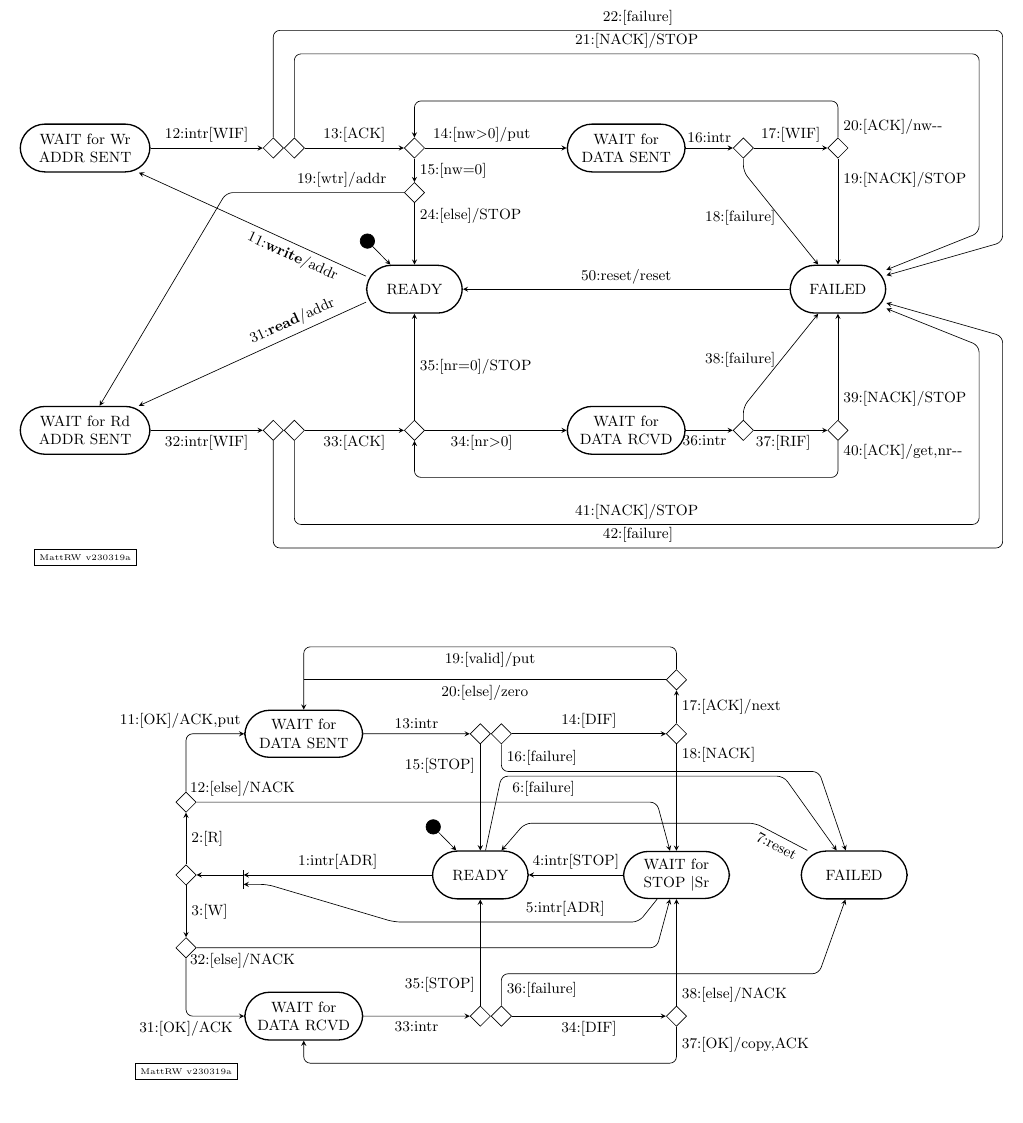
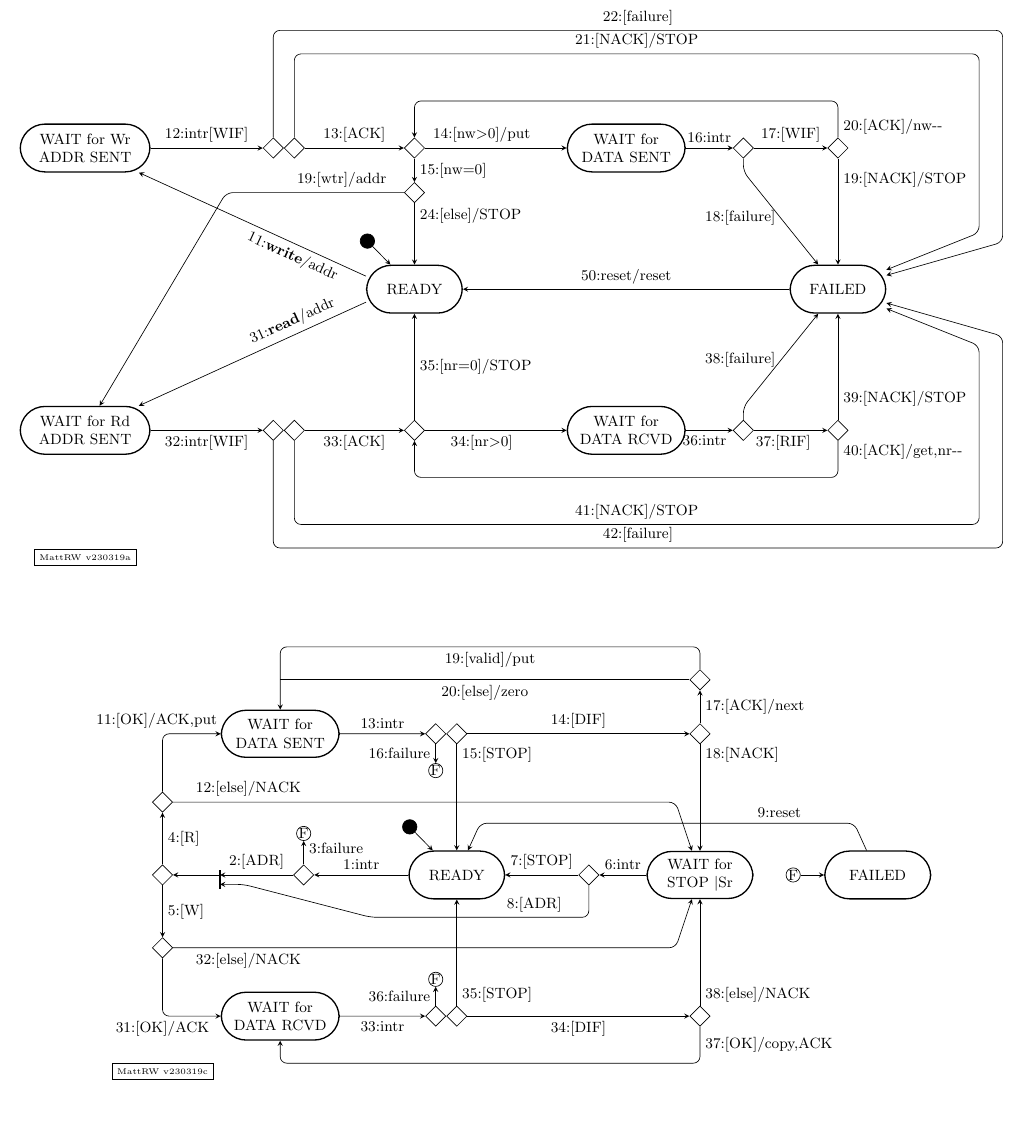
Before and after one commit to mwette/avr-mcsim, a LaTeX figure (avr0per/doc/twi/twi_test.tex, which reads avr0per/doc/twi/tws_diag.tex): the whole page. Compiled offline with pdfLaTeX.

Commit message:
tws_diag: replace lines for failure w/ (F)

```diff
--- a/avr0per/doc/twi/tws_diag.tex
+++ b/avr0per/doc/twi/tws_diag.tex
@@ -21,6 +21,9 @@
 
   \node (D1) [left=5.0cm of RDY, diamond, draw] {};
 
+  \node (D2) [left=2.0cm of RDY, diamond, draw] {};
+  \node (D3) [above=0.5cm of D2,circle,draw,inner sep=0] {F};
+
   % join for Wait for reStart
   \coordinate (J1) at ($(RDY.west)+(-4.0cm,0)$);
   \coordinate (J1t) at ($(J1)+(0,+0.1cm)$);
@@ -28,37 +31,44 @@
   \coordinate (J1x) at ($(J1)+(0,-0.2cm)$);
   \draw (J1t) edge [thick] (J1b);
 
-  \draw[->] (RDY) -- node[above]{1:intr[ADR]} (D1 -| J1);
+  \draw[->] (RDY) -- node[above] {1:intr} (D2);
+  \draw[->] (D2) -- node[above] {2:[ADR]} (D1 -| J1);
+  \draw[->] (D2) -- node [right,pos=0.7] {3:failure} (D3);
   \draw[->] (D1 -| J1) -- (D1);
 
   \node (S0) at ($(RDY.north)+(-1.0cm,0.5cm)$)
         [circle, draw, radius=8pt, fill] {};
   \draw[->] (S0) -- (RDY);
 
-  \node (WFS) [right=2.0cm of RDY,rounded corners=15pt,
+  \node (WFS) [right=3.0cm of RDY,rounded corners=15pt,
     draw, minimum height=1.0cm, minimum width=2.0cm, thick]
         {\parbox[c]{0.8in}{\centering{WAIT for STOP{ }$|$Sr}}};
 
-  \draw[->] (WFS) -- node[above] {4:intr[STOP]} (RDY);
+  \node (D3) [left=1.0cm of WFS,diamond,draw] {};
+  \draw[->] (WFS) -- node [above] {6:intr} (D3);
+  \draw[->] (D3) -- node [above] {7:[STOP]} (RDY);
 
   \node (FLD) [right=1.5cm of WFS,rounded corners=15pt,
     draw, minimum height=0.4in, minimum width=0.75in, thick]
         {\parbox[c]{0.8in}{\centering{FAILED}}};
+
+  \node (F1) [left=0.5cm of FLD,circle,draw,inner sep=0] {F};
+  \draw[->] (F1) -- (FLD);
 
   \coordinate (D1x) at ($0.1*(RDY)+0.9*(WFS)$);
 
   % --- send data ------------------------
 
   \node (DS1) [above=1.1cm of D1, diamond, draw] {};
-  \draw[->] (D1) -- node[right] {2:[R]} (DS1);
+  \draw[->] (D1) -- node[right] {4:[R]} (DS1);
 
   \coordinate (DS1a) at (DS1 -| D1x);
-  \draw[->,rounded corners] (DS1) -- node[above,pos=0.1] {12:[else]/NACK}
-       (DS1a) -- (WFS);
+  \draw[->,rounded corners] (DS1) --
+      node[above,pos=0.15] {12:[else]/NACK} (DS1a) -- (WFS);
 
   \node (DS3) [diamond, draw] at ($(RDY) + (0,3.0cm)$) {};
-  \node (DS3b) [right=0 of DS3, diamond, draw] {};
-  \draw[->] (DS3) -- node[left,pos=0.2] {15:[STOP]} (RDY);
+  \node (DS3b) [left=0 of DS3, diamond, draw] {};
+  \draw[->] (DS3) -- node[right,pos=0.1] {15:[STOP]} (RDY);
 
   \coordinate (DS2) at (D1 |- DS3);
 
@@ -70,18 +80,23 @@
   \draw[->,rounded corners]
         (DS1) -- (DS2) -- node[above,pos=-0.1] {11:[OK]/ACK,put} (WDS);
 
-  \draw[->] (WDS) -- node[above] {13:intr} (DS3);
+  \draw[->] (WDS) -- node[above] {13:intr} (DS3b);
 
   \node (DS4) at (DS3 -| WFS) [diamond,draw] {};
 
-  \draw[->] (DS3b) -- node[above] {14:[DIF]} (DS4);
+  \draw[->] (DS3) -- node[above] {14:[DIF]} (DS4);
   \draw[->] (DS4) -- node[right,pos=0.1]{18:[NACK]} (WFS);
 
+  \iffalse
   \coordinate (SE1) at ($(RDY -| DS3b)+(0.0,+2.2cm)$);
   \coordinate (SE3) at ($(FLD)+(0.0,+2.2cm)$);
   \coordinate (SE2) at ($0.1*(SE1)+0.9*(SE3)$);
   \draw[->,rounded corners] (DS3b) -- node[right] {16:[failure]} (SE1)
      -- (SE2) -- (FLD);
+  \else
+  \node (SE3) [below=0.4cm of DS3b,circle,draw,inner sep=0] {F};
+  \draw[->] (DS3b) -- node [left]{16:failure} (SE3);
+  \fi
 
   \node (DS5) [above=0.7cm of DS4, diamond, draw] {};
   \draw[->] (DS4) -- node[right] {17:[ACK]/next} (DS5);
@@ -95,16 +110,15 @@
   % --- recv data ----------------------
 
   \node (DR1) [below=1.1cm of D1, diamond, draw] {};
-  \draw[->] (D1) -- node[right] {3:[W]} (DR1);
+  \draw[->] (D1) -- node[right] {5:[W]} (DR1);
 
-  %\coordinate (DR1x) at ($0.1*(RDY)+0.9*(WFS)$);
   \coordinate (DR1a) at (DR1 -| D1x);
-  \draw[->,rounded corners]
-      (DR1) --  node[below,pos=0.1] {32:[else]/NACK} (DR1a) -- (WFS);
+  \draw[->,rounded corners] (DR1) --
+      node[below,pos=0.15] {32:[else]/NACK} (DR1a) -- (WFS);
 
   \node (DR3) [diamond, draw] at ($(RDY) + (0,-3.0cm)$) {};
-  \node (DR3b) [right=0 of DR3, diamond, draw] {};
-  \draw[->] (DR3) -- node[left,pos=0.2] {35:[STOP]} (RDY);
+  \node (DR3b) [left=0 of DR3, diamond, draw] {};
+  \draw[->] (DR3) -- node[right,pos=0.1] {35:[STOP]} (RDY);
 
   \coordinate (DR2) at (D1 |- DR3);
 
@@ -116,18 +130,23 @@
   \draw[->,rounded corners]
         (DR1) -- (DR2) -- node[below,pos=0.0] {31:[OK]/ACK} (WDR);
 
-  \draw[->] (WDR) -- node[below] {33:intr} (DR3); % can be APIF or DIF
+  \draw[->] (WDR) -- node[below] {33:intr} (DR3b);
 
   \node (DR4) at (DR3 -| WFS) [diamond,draw] {};
 
-  \draw[->] (DR3b) -- node[below] {34:[DIF]} (DR4);
+  \draw[->] (DR3) -- node[below] {34:[DIF]} (DR4);
   \draw[->] (DR4) -- node[right,pos=0.1] {38:[else]/NACK} (WFS);
 
+  \iffalse
   \coordinate (RE1) at ($(RDY -| DR3b)+(0.0,-2.1cm)$);
   \coordinate (RE3) at ($(FLD)+(0.0,-2.1cm)$);
   \coordinate (RE2) at ($0.1*(RE1)+0.9*(RE3)$);
-  \draw[->,rounded corners] (DR3b) -- node[right] {36:[failure]} (RE1)
+  \draw[->,rounded corners] (DR3b) -- node[right]{36:[failure]} (RE1)
      -- (RE2) -- (FLD);
+  \else
+  \node (RE3) [above=0.4cm of DR3b,circle,draw,inner sep=0] {F};
+  \draw[->] (DR3b) -- node [left]{36:failure} (RE3);
+  \fi
 
   \coordinate (DR5) at ($(DR4)+(0,-1.0cm)$);
 
@@ -136,25 +155,26 @@
 
   % --- global -----------------------
 
+  \iffalse
   \coordinate (D2x) at ($(SE1)+(0,-0.1cm)$);
   \coordinate (D2y) at ($0.2*(D2x) + 0.8*(D2x -| FLD)$);
   \draw[->,rounded corners] (RDY) -- (D2x)
-      -- node [below,pos=0.15] {6:[failure]} (D2y) -- (FLD);
+      -- node [below,pos=0.15] {7:[failure]} (D2y) -- (FLD);
+  \fi
 
-  \coordinate (SA1) at ($(WFS)+(-0.8cm,-1.0cm)$);
-  \coordinate (SA2) at ($(RDY.west)+(-0.8cm,-1.0cm)$);
+  \coordinate (SA1) at ($(WFS)+(-0.8cm,-0.9cm)$);
+  \coordinate (SA2) at ($(RDY.west)+(-0.8cm,-0.9cm)$);
   \coordinate (SA3) at ($(J1x)+(0.5cm,0)$);
-  \draw[->,rounded corners] (WFS) -- (SA1) --
-       node [above,pos=0.3] {5:intr[ADR]} (SA2) -- (SA3) -- (J1x);
+  \draw[->,rounded corners] (D3) -- (D3 |- SA2) --
+       node [above,pos=0.25] {8:[ADR]} (SA2) -- (SA3) -- (J1x);
 
   % failure return
-  \coordinate (FR1) at ($(RDY -| DS3b)+(0.5cm,+1.1cm)$);
-  \coordinate (FR3) at ($(FLD)+(0.0,+1.1cm)$);
-  \coordinate (FR2) at ($0.3*(FR1)+0.7*(FR3)$);
-  \draw[->,rounded corners] (FLD) --
-      node [below,sloped,pos=0.5] {7:reset} (FR2) -- (FR1) -- (RDY);
+  \coordinate (FR1) at ($(RDY)+(+0.5cm,+1.1cm)$);
+  \coordinate (FR2) at ($(FLD)+(-0.5cm,+1.1cm)$);
+  \draw[->,rounded corners] (FLD) -- (FR2)
+      -- node [above,pos=0.2] {9:reset} (FR1) -- (RDY);
 
-  \node (sig) [below=1cm of DR2,rectangle,draw] {\tiny MattRW v230319a};
+  \node (sig) [below=1cm of DR2,rectangle,draw] {\tiny MattRW v230319c};
 \end{tikzpicture}
 
 \iffalse
```
Also changed, not shown: avr0per/doc/twi/twi_m_s.pdf.
